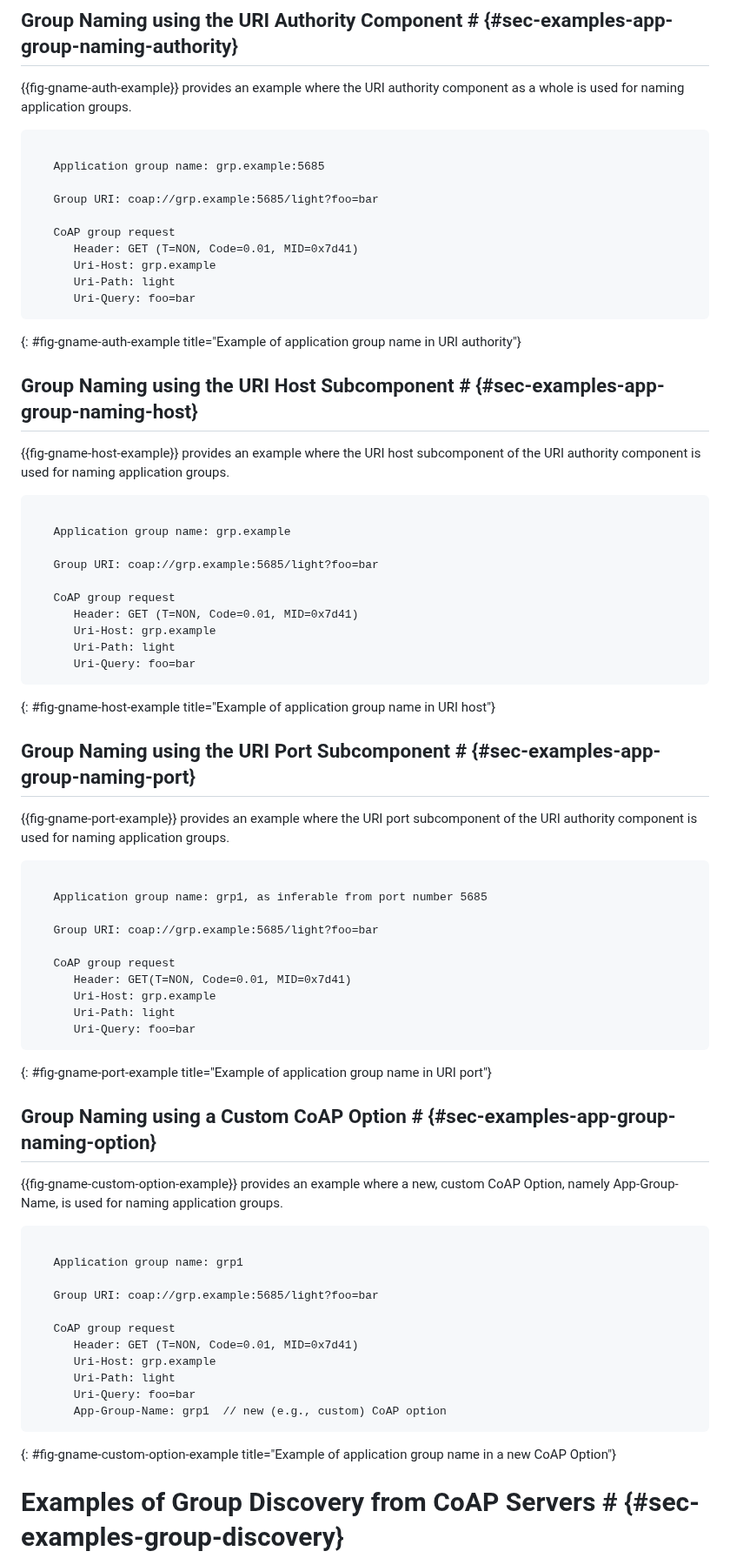
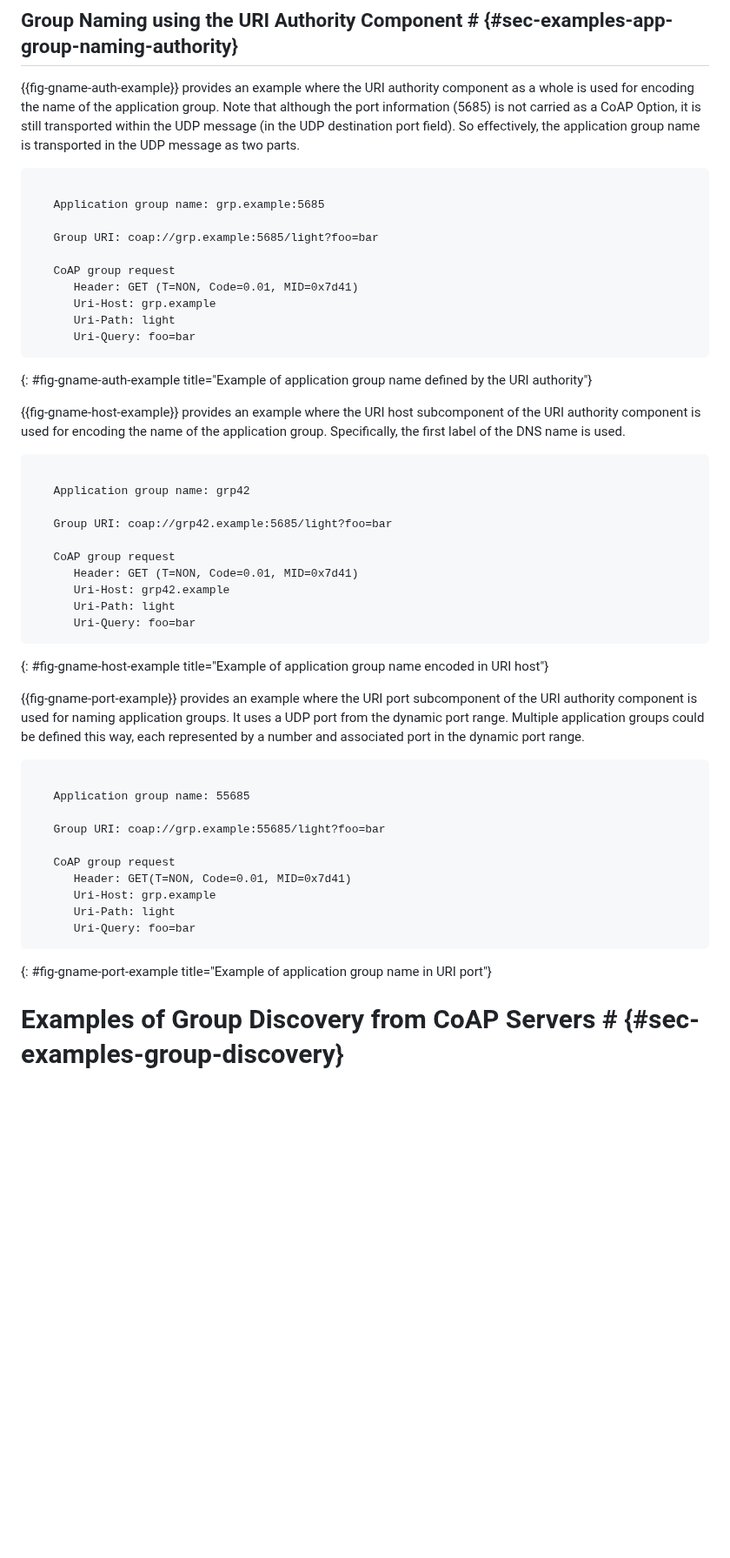
Before and after one commit to core-wg/groupcomm-bis, a Markdown page: draft-ietf-core-groupcomm-bis.md, the part around one of its changes. Shown at 87% size. GitHub-like rendering; blank space fills up the shorter version.

Commit message:
Simplified section on application group naming using URI authority and corresponding appendix examples; declaring new Option solution out of scope.

```diff
--- a/draft-ietf-core-groupcomm-bis.md
+++ b/draft-ietf-core-groupcomm-bis.md
@@ -1216,7 +1198,9 @@ Also note that the Uri-Port Option does not appear in the examples, since the po
 
 ## Group Naming using the URI Authority Component # {#sec-examples-app-group-naming-authority}
 
-{{fig-gname-auth-example}} provides an example where the URI authority component as a whole is used for naming application groups.
+{{fig-gname-auth-example}} provides an example where the URI authority component as a whole is used for encoding the name of the application group.
+Note that although the port information (5685) is not carried as a CoAP Option, it is still transported within the UDP message (in the UDP destination port field).
+So effectively, the application group name is transported in the UDP message as two parts.
 
 ~~~~~~~~~~~
 
@@ -1230,35 +1214,33 @@ Also note that the Uri-Port Option does not appear in the examples, since the po
       Uri-Path: light
       Uri-Query: foo=bar
 ~~~~~~~~~~~
-{: #fig-gname-auth-example title="Example of application group name in URI authority"}
-
-## Group Naming using the URI Host Subcomponent # {#sec-examples-app-group-naming-host}
-
-{{fig-gname-host-example}} provides an example where the URI host subcomponent of the URI authority component is used for naming application groups.
-
-~~~~~~~~~~~
-
-   Application group name: grp.example
-
-   Group URI: coap://grp.example:5685/light?foo=bar
+{: #fig-gname-auth-example title="Example of application group name defined by the URI authority"}
+
+{{fig-gname-host-example}} provides an example where the URI host subcomponent of the URI authority component is used for encoding the name of the application group.
+Specifically, the first label of the DNS name is used.
+
+~~~~~~~~~~~
+
+   Application group name: grp42
+
+   Group URI: coap://grp42.example:5685/light?foo=bar
 
    CoAP group request
       Header: GET (T=NON, Code=0.01, MID=0x7d41)
-      Uri-Host: grp.example
+      Uri-Host: grp42.example
       Uri-Path: light
       Uri-Query: foo=bar
 ~~~~~~~~~~~
-{: #fig-gname-host-example title="Example of application group name in URI host"}
-
-## Group Naming using the URI Port Subcomponent # {#sec-examples-app-group-naming-port}
+{: #fig-gname-host-example title="Example of application group name encoded in URI host"}
 
 {{fig-gname-port-example}} provides an example where the URI port subcomponent of the URI authority component is used for naming application groups.
-
-~~~~~~~~~~~
-
-   Application group name: grp1, as inferable from port number 5685
-
-   Group URI: coap://grp.example:5685/light?foo=bar
+It uses a UDP port from the dynamic port range. Multiple application groups could be defined this way, each represented by a number and associated port in the dynamic port range.
+
+~~~~~~~~~~~
+
+   Application group name: 55685
+
+   Group URI: coap://grp.example:55685/light?foo=bar
 
    CoAP group request
       Header: GET(T=NON, Code=0.01, MID=0x7d41)
@@ -1267,25 +1249,6 @@ Also note that the Uri-Port Option does not appear in the examples, since the po
       Uri-Query: foo=bar
 ~~~~~~~~~~~
 {: #fig-gname-port-example title="Example of application group name in URI port"}
-
-## Group Naming using a Custom CoAP Option # {#sec-examples-app-group-naming-option}
-
-{{fig-gname-custom-option-example}} provides an example where a new, custom CoAP Option, namely App-Group-Name, is used for naming application groups.
-
-~~~~~~~~~~~
-
-   Application group name: grp1
-
-   Group URI: coap://grp.example:5685/light?foo=bar
-
-   CoAP group request
-      Header: GET (T=NON, Code=0.01, MID=0x7d41)
-      Uri-Host: grp.example
-      Uri-Path: light
-      Uri-Query: foo=bar
-      App-Group-Name: grp1  // new (e.g., custom) CoAP option
-~~~~~~~~~~~
-{: #fig-gname-custom-option-example title="Example of application group name in a new CoAP Option"}
 
 # Examples of Group Discovery from CoAP Servers # {#sec-examples-group-discovery}
 
```
Also changed, not shown: other parts of draft-ietf-core-groupcomm-bis.md (+30 -46 lines).
